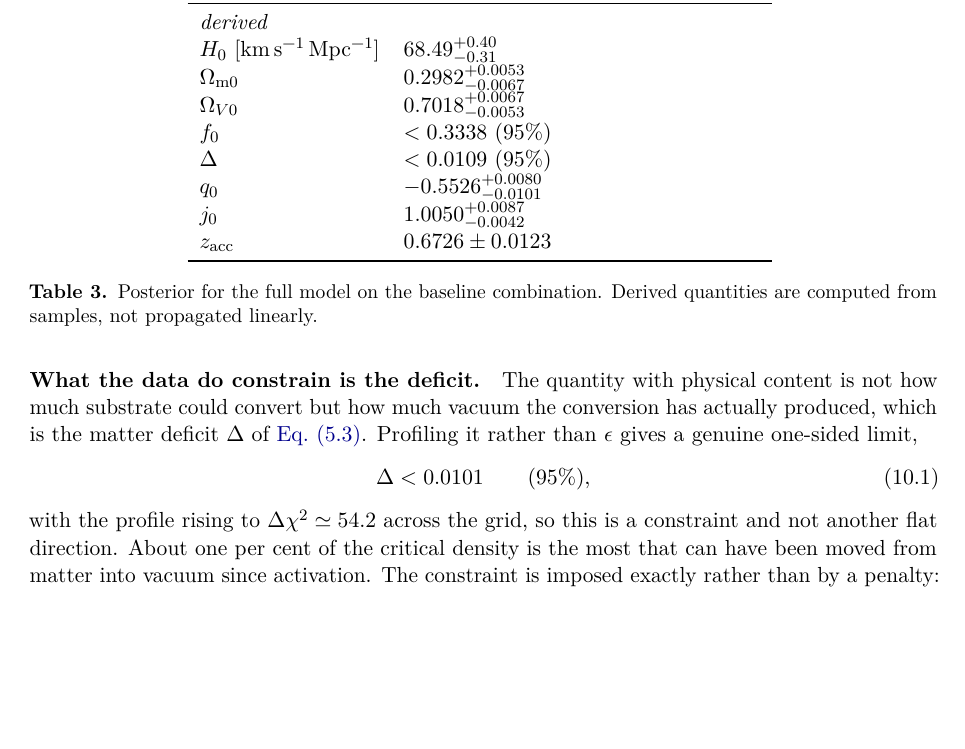
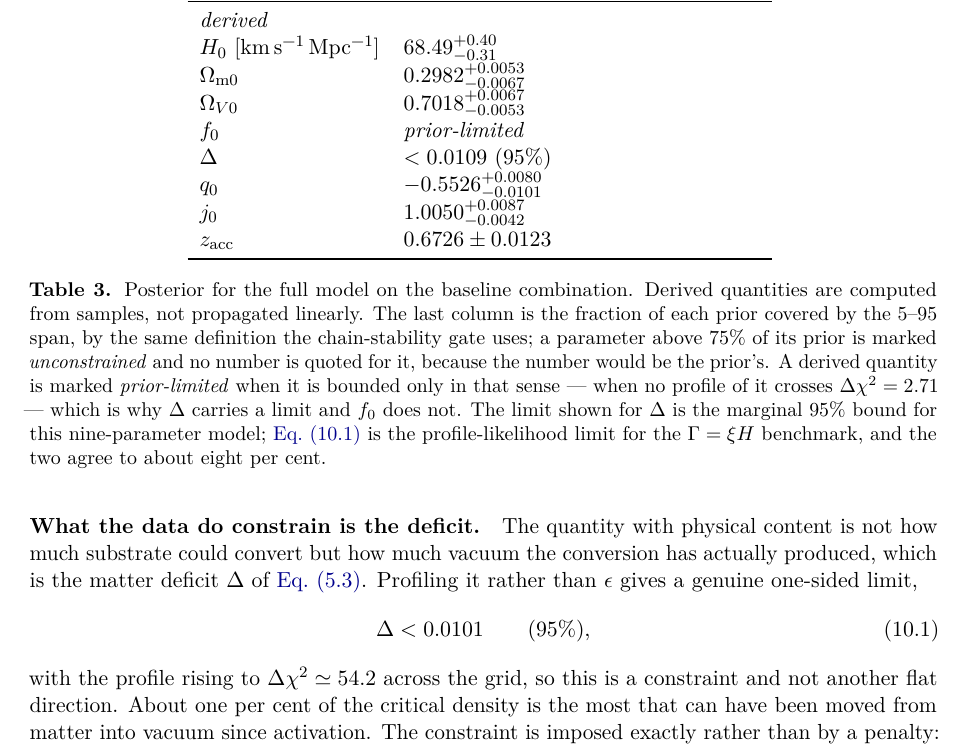
Before and after one commit to satisfymath/rg-ns, a LaTeX paper (paper/main.tex, which reads paper/generated/numbers.tex, paper/generated/tab_parameters.tex, paper/sections/10_observations.tex): part of page 40 of 70, cut so that both start at the same text, the shorter picture padded with empty space. Compiled offline with pdfLaTeX.

Commit message:
Stop quoting prior-limited derived quantities as limits
H-M11. The convertible fraction was marked unconstrained; the converted
fraction today, a monotone function of the same unidentified directions, was
still quoted as "< 0.3338 (95%)" a page after the text withdraws exactly that
kind of number. The criterion is now applied rather than argued: a derived
quantity is quoted as a limit only when results/profile.json holds a profile
for it whose Delta chi-square crosses 2.71, which the matter deficit does and
the converted fraction does not. The caption explains both markings, and says
that the table's deficit limit is the marginal bound for the nine-parameter
model while the displayed equation is the profile limit for the benchmark, so
the two numbers do not read as a contradiction.

gen_numbers emitted a bare "%" for a percent-formatted value, which in LaTeX
comments out the rest of the line and would have swallowed whatever followed
the macro. Escaped, and the prior-fill threshold is now a macro imported from
the gate rather than a number typed into the caption.

Co-Authored-By: Claude Opus 5 (1M context) <noreply@anthropic.com>
Claude-Session: https://claude.ai/code/session_01LSaoSxSXggvkhQrCBJ1Mfs

```diff
--- a/paper/generated/numbers.tex
+++ b/paper/generated/numbers.tex
@@ -435,6 +435,7 @@
 \newcommand{\numDiagLcdmBaselineNWalkers}{32\xspace}
 \newcommand{\numDiagLcdmBaselineOutsidePriorFraction}{0.000\xspace}
 \newcommand{\numDiagLcdmBaselineTauMax}{13\xspace}
+\newcommand{\numDiagPriorFillMax}{75\%\xspace}
 \newcommand{\numDiagReinforceBaselineDemoveFrozenAcceptance}{0.0085\xspace}
 \newcommand{\numDiagReinforceBaselineDemoveFrozenDeGamma}{0.6361\xspace}
 \newcommand{\numDiagReinforceBaselineDemoveFrozenLengthInTau}{25\xspace}
@@ -523,19 +524,20 @@
 \newcommand{\numEvidenceTrackBBaselineNlive}{500\xspace}
 \newcommand{\numEvidenceTrackBBaselineRuntimeS}{2530\xspace}
 \newcommand{\numEvidenceTrackBBaselineSeed}{20{,}260{,}909\xspace}
-\newcommand{\numEvidenceXiHBaselineChiTMin}{1436.0661\xspace}
+\newcommand{\numEvidenceXiHBaselineChiTMin}{1436.2425\xspace}
 \newcommand{\numEvidenceXiHBaselineDataset}{baseline\xspace}
 \newcommand{\numEvidenceXiHBaselineDlogzTarget}{0.1\xspace}
 \newcommand{\numEvidenceXiHBaselineLnBayesErr}{0.29\xspace}
-\newcommand{\numEvidenceXiHBaselineLnBayesVsLcdm}{-1.61\xspace}
-\newcommand{\numEvidenceXiHBaselineLogz}{-733.895\xspace}
+\newcommand{\numEvidenceXiHBaselineLnBayesVsLcdm}{-1.55\xspace}
+\newcommand{\numEvidenceXiHBaselineLogz}{-733.831\xspace}
 \newcommand{\numEvidenceXiHBaselineLogzErr}{0.21\xspace}
 \newcommand{\numEvidenceXiHBaselineModel}{xi_h\xspace}
-\newcommand{\numEvidenceXiHBaselineNEval}{209{,}257\xspace}
-\newcommand{\numEvidenceXiHBaselineNSamples}{9{,}608\xspace}
+\newcommand{\numEvidenceXiHBaselineNEval}{208{,}483\xspace}
+\newcommand{\numEvidenceXiHBaselineNSamples}{9{,}531\xspace}
+\newcommand{\numEvidenceXiHBaselineNWorkers}{8\xspace}
 \newcommand{\numEvidenceXiHBaselineNdim}{6\xspace}
 \newcommand{\numEvidenceXiHBaselineNlive}{500\xspace}
-\newcommand{\numEvidenceXiHBaselineRuntimeS}{872.1\xspace}
+\newcommand{\numEvidenceXiHBaselineRuntimeS}{590.8\xspace}
 \newcommand{\numEvidenceXiHBaselineSeed}{20{,}260{,}909\xspace}
 \newcommand{\numEvidenceXiHRsdChiTMin}{1440.5855\xspace}
 \newcommand{\numEvidenceXiHRsdDataset}{rsd\xspace}
@@ -661,9 +663,13 @@
 \newcommand{\numPancakeANoneDefectResidual}{0\xspace}
 \newcommand{\numPancakeANoneDustResidual}{4.536e-11\xspace}
 \newcommand{\numPancakeANoneExpRhoDFar}{nan\xspace}
+\newcommand{\numPancakeANoneExpRhoDFarErr}{nan\xspace}
 \newcommand{\numPancakeANoneExpRhoDNear}{nan\xspace}
+\newcommand{\numPancakeANoneExpRhoDNearErr}{nan\xspace}
 \newcommand{\numPancakeANoneExpRhoIFar}{-1\xspace}
+\newcommand{\numPancakeANoneExpRhoIFarErr}{3.5e-07\xspace}
 \newcommand{\numPancakeANoneExpRhoINear}{-0.9993\xspace}
+\newcommand{\numPancakeANoneExpRhoINearErr}{3.6e-05\xspace}
 \newcommand{\numPancakeANoneFinalGap}{1e-06\xspace}
 \newcommand{\numPancakeANoneIntegralV}{0\xspace}
 \newcommand{\numPancakeANoneMaxAbsTheta}{9.819e+05\xspace}
@@ -691,9 +697,13 @@
 \newcommand{\numPancakeBCosmoDefectResidual}{0\xspace}
 \newcommand{\numPancakeBCosmoDustResidual}{1.64e-13\xspace}
 \newcommand{\numPancakeBCosmoExpRhoDFar}{nan\xspace}
+\newcommand{\numPancakeBCosmoExpRhoDFarErr}{nan\xspace}
 \newcommand{\numPancakeBCosmoExpRhoDNear}{nan\xspace}
+\newcommand{\numPancakeBCosmoExpRhoDNearErr}{nan\xspace}
 \newcommand{\numPancakeBCosmoExpRhoIFar}{-0.954\xspace}
+\newcommand{\numPancakeBCosmoExpRhoIFarErr}{0.0025\xspace}
 \newcommand{\numPancakeBCosmoExpRhoINear}{-0.9989\xspace}
+\newcommand{\numPancakeBCosmoExpRhoINearErr}{1.6e-05\xspace}
 \newcommand{\numPancakeBCosmoFinalGap}{1e-06\xspace}
 \newcommand{\numPancakeBCosmoIntegralV}{5.507\xspace}
 \newcommand{\numPancakeBCosmoMaxAbsTheta}{9.819e+05\xspace}
@@ -724,9 +734,13 @@
 \newcommand{\numPancakeCAFpZBTpZDefectResidual}{0\xspace}
 \newcommand{\numPancakeCAFpZBTpZDustResidual}{1.665e-15\xspace}
 \newcommand{\numPancakeCAFpZBTpZExpRhoDFar}{nan\xspace}
+\newcommand{\numPancakeCAFpZBTpZExpRhoDFarErr}{nan\xspace}
 \newcommand{\numPancakeCAFpZBTpZExpRhoDNear}{nan\xspace}
+\newcommand{\numPancakeCAFpZBTpZExpRhoDNearErr}{nan\xspace}
 \newcommand{\numPancakeCAFpZBTpZExpRhoIFar}{1.309\xspace}
+\newcommand{\numPancakeCAFpZBTpZExpRhoIFarErr}{0.043\xspace}
 \newcommand{\numPancakeCAFpZBTpZExpRhoINear}{0.5076\xspace}
+\newcommand{\numPancakeCAFpZBTpZExpRhoINearErr}{0.00044\xspace}
 \newcommand{\numPancakeCAFpZBTpZFinalGap}{1e-06\xspace}
 \newcommand{\numPancakeCAFpZBTpZIntegralV}{5.678\xspace}
 \newcommand{\numPancakeCAFpZBTpZMaxAbsTheta}{9.819e+05\xspace}
@@ -754,9 +768,13 @@
 \newcommand{\numPancakeCAZpZBZpZDefectResidual}{0\xspace}
 \newcommand{\numPancakeCAZpZBZpZDustResidual}{2.004e-14\xspace}
 \newcommand{\numPancakeCAZpZBZpZExpRhoDFar}{nan\xspace}
+\newcommand{\numPancakeCAZpZBZpZExpRhoDFarErr}{nan\xspace}
 \newcommand{\numPancakeCAZpZBZpZExpRhoDNear}{nan\xspace}
+\newcommand{\numPancakeCAZpZBZpZExpRhoDNearErr}{nan\xspace}
 \newcommand{\numPancakeCAZpZBZpZExpRhoIFar}{0.5036\xspace}
+\newcommand{\numPancakeCAZpZBZpZExpRhoIFarErr}{0.00019\xspace}
 \newcommand{\numPancakeCAZpZBZpZExpRhoINear}{0.4997\xspace}
+\newcommand{\numPancakeCAZpZBZpZExpRhoINearErr}{2e-05\xspace}
 \newcommand{\numPancakeCAZpZBZpZFinalGap}{1e-06\xspace}
 \newcommand{\numPancakeCAZpZBZpZIntegralV}{3.743\xspace}
 \newcommand{\numPancakeCAZpZBZpZMaxAbsTheta}{9.819e+05\xspace}
@@ -784,9 +802,13 @@
 \newcommand{\numPancakeCCollapseBOpZDefectResidual}{4.536e-11\xspace}
 \newcommand{\numPancakeCCollapseBOpZDustResidual}{4.537e-11\xspace}
 \newcommand{\numPancakeCCollapseBOpZExpRhoDFar}{-1\xspace}
+\newcommand{\numPancakeCCollapseBOpZExpRhoDFarErr}{3.6e-07\xspace}
 \newcommand{\numPancakeCCollapseBOpZExpRhoDNear}{-0.9993\xspace}
+\newcommand{\numPancakeCCollapseBOpZExpRhoDNearErr}{3.6e-05\xspace}
 \newcommand{\numPancakeCCollapseBOpZExpRhoIFar}{0.5519\xspace}
+\newcommand{\numPancakeCCollapseBOpZExpRhoIFarErr}{0.0028\xspace}
 \newcommand{\numPancakeCCollapseBOpZExpRhoINear}{0.5002\xspace}
+\newcommand{\numPancakeCCollapseBOpZExpRhoINearErr}{4.4e-05\xspace}
 \newcommand{\numPancakeCCollapseBOpZFinalGap}{1e-06\xspace}
 \newcommand{\numPancakeCCollapseBOpZIntegralV}{0\xspace}
 \newcommand{\numPancakeCCollapseBOpZMaxAbsTheta}{9.819e+05\xspace}
@@ -814,9 +836,13 @@
 \newcommand{\numPancakeCCollapseBZpTVDefectResidual}{1.134e-11\xspace}
 \newcommand{\numPancakeCCollapseBZpTVDustResidual}{1.135e-11\xspace}
 \newcommand{\numPancakeCCollapseBZpTVExpRhoDFar}{-1\xspace}
+\newcommand{\numPancakeCCollapseBZpTVExpRhoDFarErr}{3.6e-07\xspace}
 \newcommand{\numPancakeCCollapseBZpTVExpRhoDNear}{-0.9993\xspace}
+\newcommand{\numPancakeCCollapseBZpTVExpRhoDNearErr}{3.6e-05\xspace}
 \newcommand{\numPancakeCCollapseBZpTVExpRhoIFar}{0.5519\xspace}
+\newcommand{\numPancakeCCollapseBZpTVExpRhoIFarErr}{0.0028\xspace}
 \newcommand{\numPancakeCCollapseBZpTVExpRhoINear}{0.5002\xspace}
+\newcommand{\numPancakeCCollapseBZpTVExpRhoINearErr}{4.4e-05\xspace}
 \newcommand{\numPancakeCCollapseBZpTVFinalGap}{1e-06\xspace}
 \newcommand{\numPancakeCCollapseBZpTVIntegralV}{4.052\xspace}
 \newcommand{\numPancakeCCollapseBZpTVMaxAbsTheta}{9.819e+05\xspace}
@@ -844,9 +870,13 @@
 \newcommand{\numPancakeCCollapseKOpVDefectResidual}{0\xspace}
 \newcommand{\numPancakeCCollapseKOpVDustResidual}{1.679e-14\xspace}
 \newcommand{\numPancakeCCollapseKOpVExpRhoDFar}{nan\xspace}
+\newcommand{\numPancakeCCollapseKOpVExpRhoDFarErr}{nan\xspace}
 \newcommand{\numPancakeCCollapseKOpVExpRhoDNear}{nan\xspace}
+\newcommand{\numPancakeCCollapseKOpVExpRhoDNearErr}{nan\xspace}
 \newcommand{\numPancakeCCollapseKOpVExpRhoIFar}{0.5519\xspace}
+\newcommand{\numPancakeCCollapseKOpVExpRhoIFarErr}{0.0028\xspace}
 \newcommand{\numPancakeCCollapseKOpVExpRhoINear}{0.5002\xspace}
+\newcommand{\numPancakeCCollapseKOpVExpRhoINearErr}{4.4e-05\xspace}
 \newcommand{\numPancakeCCollapseKOpVFinalGap}{1e-06\xspace}
 \newcommand{\numPancakeCCollapseKOpVIntegralV}{5.403\xspace}
 \newcommand{\numPancakeCCollapseKOpVMaxAbsTheta}{9.819e+05\xspace}
@@ -874,9 +904,13 @@
 \newcommand{\numPancakeCCollapseKOpZDefectResidual}{0\xspace}
 \newcommand{\numPancakeCCollapseKOpZDustResidual}{1.573e-14\xspace}
 \newcommand{\numPancakeCCollapseKOpZExpRhoDFar}{nan\xspace}
+\newcommand{\numPancakeCCollapseKOpZExpRhoDFarErr}{nan\xspace}
 \newcommand{\numPancakeCCollapseKOpZExpRhoDNear}{nan\xspace}
+\newcommand{\numPancakeCCollapseKOpZExpRhoDNearErr}{nan\xspace}
 \newcommand{\numPancakeCCollapseKOpZExpRhoIFar}{0.05094\xspace}
+\newcommand{\numPancakeCCollapseKOpZExpRhoIFarErr}{0.0027\xspace}
 \newcommand{\numPancakeCCollapseKOpZExpRhoINear}{0.0004989\xspace}
+\newcommand{\numPancakeCCollapseKOpZExpRhoINearErr}{2.7e-05\xspace}
 \newcommand{\numPancakeCCollapseKOpZFinalGap}{1e-06\xspace}
 \newcommand{\numPancakeCCollapseKOpZIntegralV}{5.424\xspace}
 \newcommand{\numPancakeCCollapseKOpZMaxAbsTheta}{9.819e+05\xspace}
@@ -904,9 +938,13 @@
 \newcommand{\numPancakeCCollapseKWpZDefectResidual}{0\xspace}
 \newcommand{\numPancakeCCollapseKWpZDustResidual}{7.398e-14\xspace}
 \newcommand{\numPancakeCCollapseKWpZExpRhoDFar}{nan\xspace}
+\newcommand{\numPancakeCCollapseKWpZExpRhoDFarErr}{nan\xspace}
 \newcommand{\numPancakeCCollapseKWpZExpRhoDNear}{nan\xspace}
+\newcommand{\numPancakeCCollapseKWpZExpRhoDNearErr}{nan\xspace}
 \newcommand{\numPancakeCCollapseKWpZExpRhoIFar}{2.054\xspace}
+\newcommand{\numPancakeCCollapseKWpZExpRhoIFarErr}{0.0029\xspace}
 \newcommand{\numPancakeCCollapseKWpZExpRhoINear}{1.999\xspace}
+\newcommand{\numPancakeCCollapseKWpZExpRhoINearErr}{9.9e-05\xspace}
 \newcommand{\numPancakeCCollapseKWpZFinalGap}{1e-06\xspace}
 \newcommand{\numPancakeCCollapseKWpZIntegralV}{5.366\xspace}
 \newcommand{\numPancakeCCollapseKWpZMaxAbsTheta}{9.819e+05\xspace}
@@ -934,9 +972,13 @@
 \newcommand{\numPancakeCCollapseKZpVDefectResidual}{0\xspace}
 \newcommand{\numPancakeCCollapseKZpVDustResidual}{1.691e-14\xspace}
 \newcommand{\numPancakeCCollapseKZpVExpRhoDFar}{nan\xspace}
+\newcommand{\numPancakeCCollapseKZpVExpRhoDFarErr}{nan\xspace}
 \newcommand{\numPancakeCCollapseKZpVExpRhoDNear}{nan\xspace}
+\newcommand{\numPancakeCCollapseKZpVExpRhoDNearErr}{nan\xspace}
 \newcommand{\numPancakeCCollapseKZpVExpRhoIFar}{-0.4506\xspace}
+\newcommand{\numPancakeCCollapseKZpVExpRhoIFarErr}{0.0026\xspace}
 \newcommand{\numPancakeCCollapseKZpVExpRhoINear}{-0.4992\xspace}
+\newcommand{\numPancakeCCollapseKZpVExpRhoINearErr}{1.1e-05\xspace}
 \newcommand{\numPancakeCCollapseKZpVFinalGap}{1e-06\xspace}
 \newcommand{\numPancakeCCollapseKZpVIntegralV}{5.454\xspace}
 \newcommand{\numPancakeCCollapseKZpVMaxAbsTheta}{9.819e+05\xspace}
@@ -964,9 +1006,13 @@
 \newcommand{\numPancakeCTauWpZDefectResidual}{0\xspace}
 \newcommand{\numPancakeCTauWpZDustResidual}{1.741e-14\xspace}
 \newcommand{\numPancakeCTauWpZExpRhoDFar}{nan\xspace}
+\newcommand{\numPancakeCTauWpZExpRhoDFarErr}{nan\xspace}
 \newcommand{\numPancakeCTauWpZExpRhoDNear}{nan\xspace}
+\newcommand{\numPancakeCTauWpZExpRhoDNearErr}{nan\xspace}
 \newcommand{\numPancakeCTauWpZExpRhoIFar}{0.5335\xspace}
+\newcommand{\numPancakeCTauWpZExpRhoIFarErr}{0.0018\xspace}
 \newcommand{\numPancakeCTauWpZExpRhoINear}{0.5\xspace}
+\newcommand{\numPancakeCTauWpZExpRhoINearErr}{3.5e-05\xspace}
 \newcommand{\numPancakeCTauWpZFinalGap}{1e-06\xspace}
 \newcommand{\numPancakeCTauWpZIntegralV}{5.34\xspace}
 \newcommand{\numPancakeCTauWpZMaxAbsTheta}{9.819e+05\xspace}
@@ -994,9 +1040,13 @@
 \newcommand{\numPancakeCTauZpODefectResidual}{0\xspace}
 \newcommand{\numPancakeCTauZpODustResidual}{7.188e-14\xspace}
 \newcommand{\numPancakeCTauZpOExpRhoDFar}{nan\xspace}
+\newcommand{\numPancakeCTauZpOExpRhoDFarErr}{nan\xspace}
 \newcommand{\numPancakeCTauZpOExpRhoDNear}{nan\xspace}
+\newcommand{\numPancakeCTauZpOExpRhoDNearErr}{nan\xspace}
 \newcommand{\numPancakeCTauZpOExpRhoIFar}{0.5727\xspace}
+\newcommand{\numPancakeCTauZpOExpRhoIFarErr}{0.0039\xspace}
 \newcommand{\numPancakeCTauZpOExpRhoINear}{0.5004\xspace}
+\newcommand{\numPancakeCTauZpOExpRhoINearErr}{5.5e-05\xspace}
 \newcommand{\numPancakeCTauZpOFinalGap}{1e-06\xspace}
 \newcommand{\numPancakeCTauZpOIntegralV}{5.48\xspace}
 \newcommand{\numPancakeCTauZpOMaxAbsTheta}{9.819e+05\xspace}
--- a/paper/generated/tab_parameters.tex
+++ b/paper/generated/tab_parameters.tex
@@ -18,7 +18,7 @@ $\zact$ & $7.7003^{+10.5660}_{-6.4007}$ & 71\% \\
 $\Hz$ [\si{\kilo\metre\per\second\per\mega\parsec}] & $68.49^{+0.40}_{-0.31}$ & \\
 $\Omega_{\rm m0}$ & $0.2982^{+0.0053}_{-0.0067}$ & \\
 $\Omega_{V0}$ & $0.7018^{+0.0067}_{-0.0053}$ & \\
-$\fconv_0$ & $< 0.3338$ (95\%) & \\
+$\fconv_0$ & \emph{prior-limited} & \\
 $\Delta$ & $< 0.0109$ (95\%) & \\
 $q_0$ & $-0.5526^{+0.0080}_{-0.0101}$ & \\
 $j_0$ & $1.0050^{+0.0087}_{-0.0042}$ & \\
--- a/paper/sections/10_observations.tex
+++ b/paper/sections/10_observations.tex
@@ -104,7 +104,17 @@ than as a measurement of nine numbers.
   \centering
   \input{generated/tab_parameters}
   \caption{Posterior for the full model on the baseline combination. Derived
-    quantities are computed from samples, not propagated linearly.}
+    quantities are computed from samples, not propagated linearly. The last
+    column is the fraction of each prior covered by the $5$--$95$ span, by the
+    same definition the chain-stability gate uses; a parameter above
+    $\numDiagPriorFillMax$ of its prior is marked \emph{unconstrained} and no
+    number is quoted for it, because the number would be the prior's. A
+    derived quantity is marked \emph{prior-limited} when it is bounded only in
+    that sense --- when no profile of it crosses $\Delta\chisq=2.71$ --- which
+    is why $\Delta$ carries a limit and $\fconv_0$ does not. The limit shown
+    for $\Delta$ is the marginal $95\%$ bound for this nine-parameter model;
+    \cref{eq:observations-deficit-limit} is the profile-likelihood limit for
+    the $\Gam=\xi\Hub$ benchmark, and the two agree to about eight per cent.}
   \label{tab:parameters}
 \end{table}
 
```
Also changed, not shown: 4 other files.
